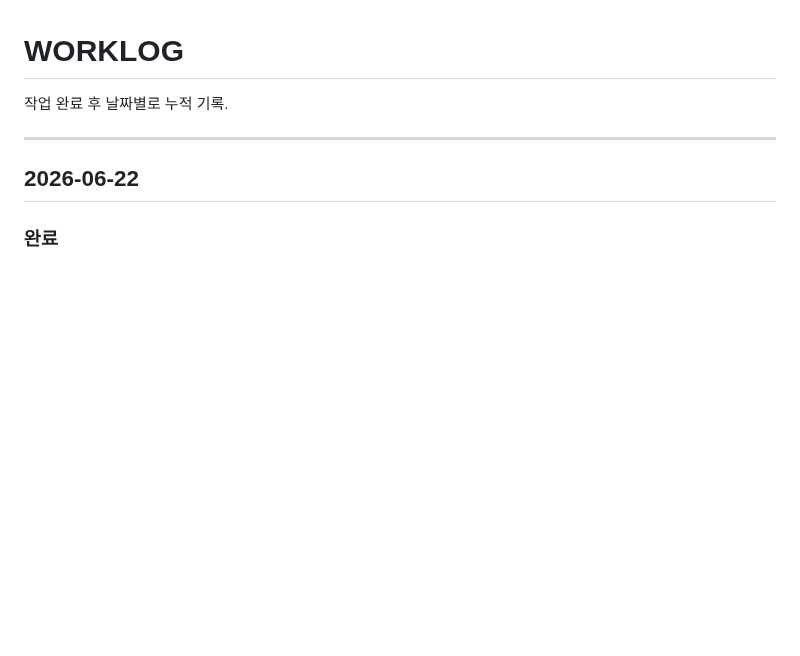
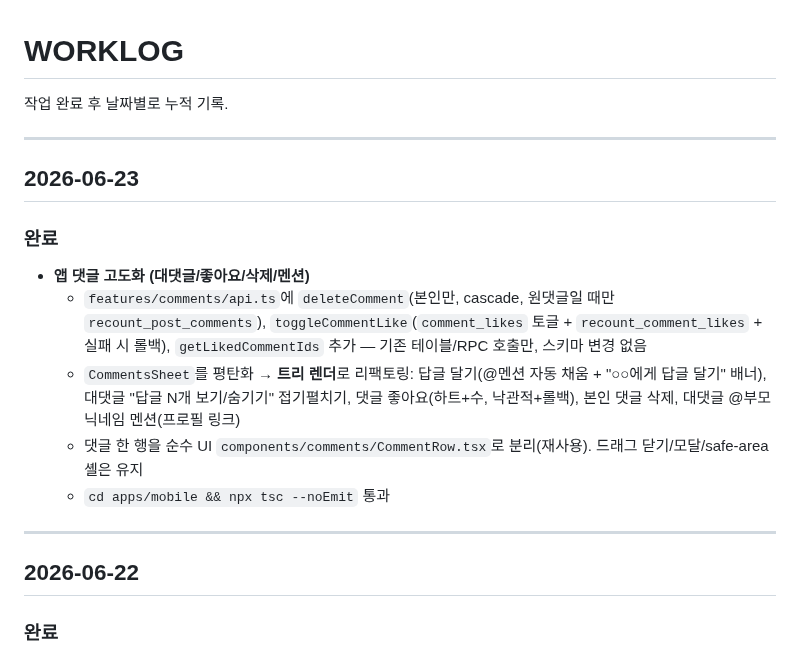
Before and after one commit to i-just-wokeup/univer, a Markdown page: docs/WORKLOG.md, the part around the change. Drawn GitHub-style; blank space fills up the shorter version.

Commit message:
docs: 2026-06-23 앱 댓글 고도화 기록

```diff
--- a/docs/WORKLOG.md
+++ b/docs/WORKLOG.md
@@ -1,6 +1,17 @@
 # WORKLOG
 
 작업 완료 후 날짜별로 누적 기록.
+
+---
+
+## 2026-06-23
+
+### 완료
+- **앱 댓글 고도화 (대댓글/좋아요/삭제/멘션)**
+  - `features/comments/api.ts`에 `deleteComment`(본인만, cascade, 원댓글일 때만 `recount_post_comments`), `toggleCommentLike`(`comment_likes` 토글 + `recount_comment_likes` + 실패 시 롤백), `getLikedCommentIds` 추가 — 기존 테이블/RPC 호출만, 스키마 변경 없음
+  - `CommentsSheet`를 평탄화 → **트리 렌더**로 리팩토링: 답글 달기(@멘션 자동 채움 + "○○에게 답글 달기" 배너), 대댓글 "답글 N개 보기/숨기기" 접기펼치기, 댓글 좋아요(하트+수, 낙관적+롤백), 본인 댓글 삭제, 대댓글 @부모닉네임 멘션(프로필 링크)
+  - 댓글 한 행을 순수 UI `components/comments/CommentRow.tsx`로 분리(재사용). 드래그 닫기/모달/safe-area 셸은 유지
+  - `cd apps/mobile && npx tsc --noEmit` 통과
 
 ---
 
```
